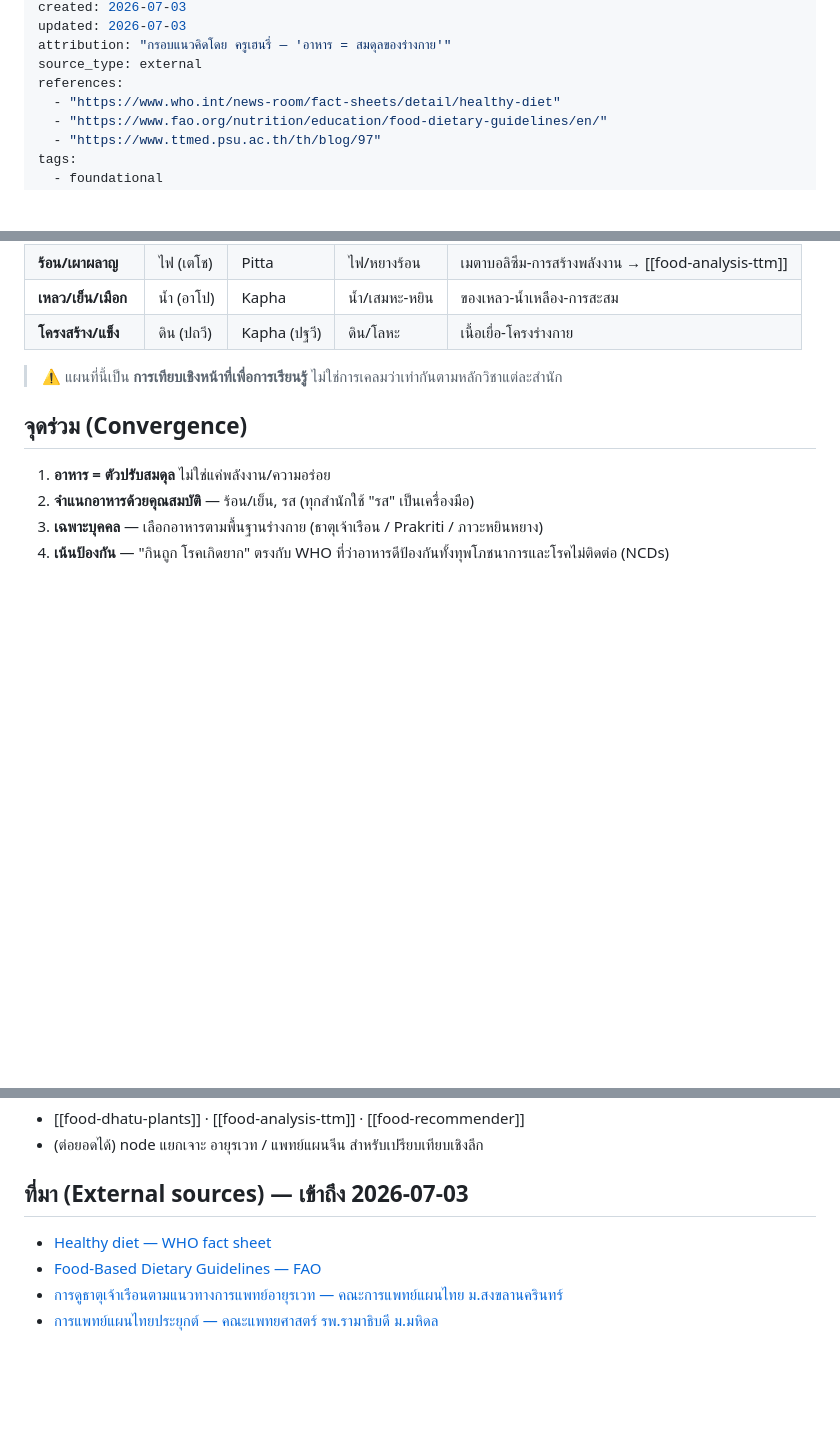
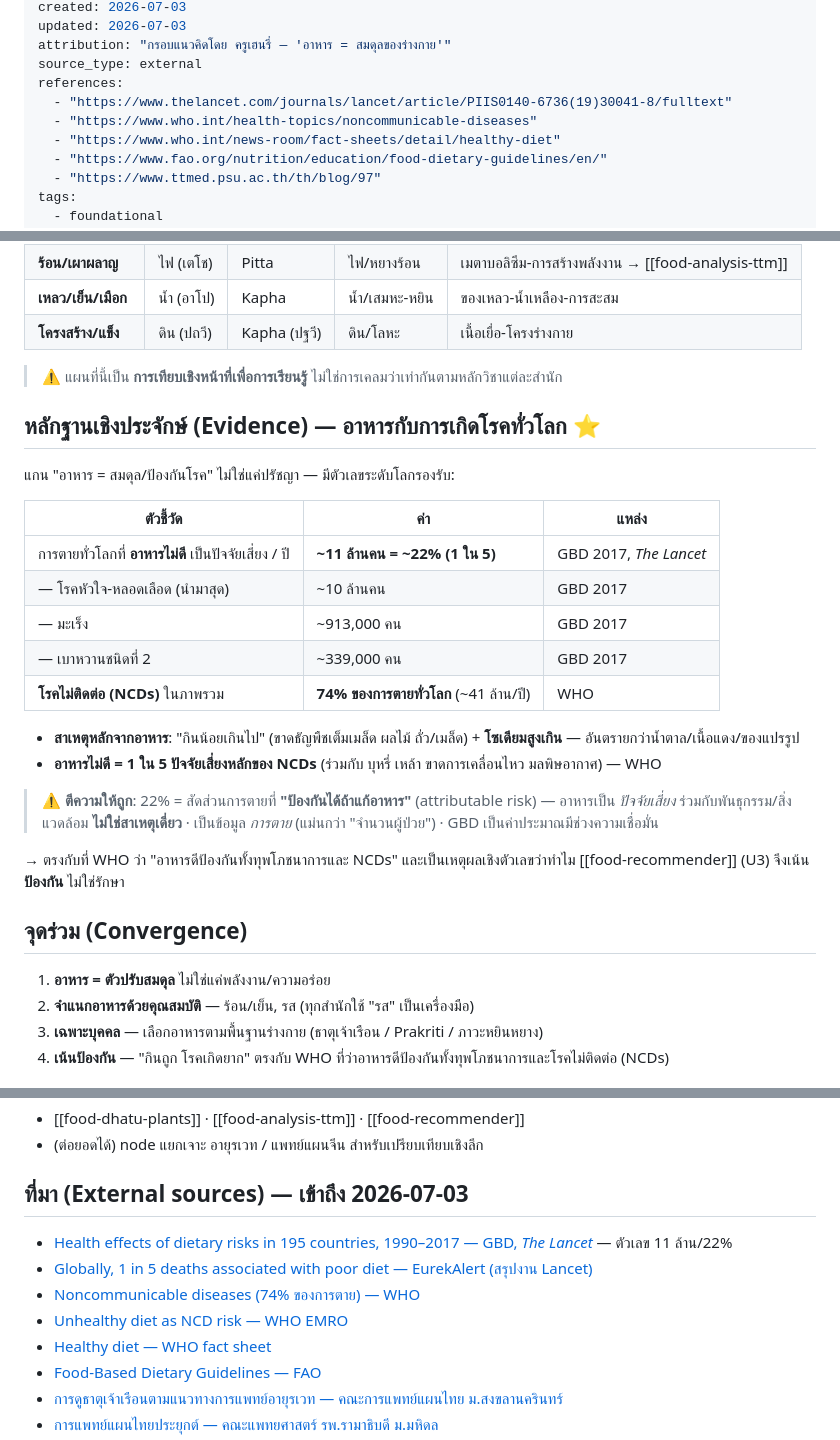
Before and after one commit to wutipong095-afk/botany-xambrain, a Markdown page: wiki/food-as-balance.md, 3 parts joined by grey strips. Drawn GitHub-style; blank space fills up the shorter version.

Commit message:
Add global diet-disease evidence to food-as-balance (AX1)
Ground the food-as-balance axis in GBD/Lancet and WHO NCD statistics and log the new sources in reference-sources.

Co-authored-by: Cursor <cursoragent@cursor.com>

```diff
--- a/wiki/food-as-balance.md
+++ b/wiki/food-as-balance.md
@@ -8,6 +8,8 @@ updated: 2026-07-03
 attribution: "กรอบแนวคิดโดย ครูเฮนรี่ — 'อาหาร = สมดุลของร่างกาย'"
 source_type: external
 references:
+  - "https://www.thelancet.com/journals/lancet/article/PIIS0140-6736(19)30041-8/fulltext"
+  - "https://www.who.int/health-topics/noncommunicable-diseases"
   - "https://www.who.int/news-room/fact-sheets/detail/healthy-diet"
   - "https://www.fao.org/nutrition/education/food-dietary-guidelines/en/"
   - "https://www.ttmed.psu.ac.th/th/blog/97"
@@ -58,6 +60,25 @@ tags:
 
 > ⚠️ แผนที่นี้เป็น **การเทียบเชิงหน้าที่เพื่อการเรียนรู้** ไม่ใช่การเคลมว่าเท่ากันตามหลักวิชาแต่ละสำนัก
 
+## หลักฐานเชิงประจักษ์ (Evidence) — อาหารกับการเกิดโรคทั่วโลก ⭐
+
+แกน "อาหาร = สมดุล/ป้องกันโรค" ไม่ใช่แค่ปรัชญา — มีตัวเลขระดับโลกรองรับ:
+
+| ตัวชี้วัด | ค่า | แหล่ง |
+|-----------|-----|-------|
+| การตายทั่วโลกที่ **อาหารไม่ดี** เป็นปัจจัยเสี่ยง / ปี | **~11 ล้านคน = ~22% (1 ใน 5)** | GBD 2017, *The Lancet* |
+| — โรคหัวใจ-หลอดเลือด (นำมาสุด) | ~10 ล้านคน | GBD 2017 |
+| — มะเร็ง | ~913,000 คน | GBD 2017 |
+| — เบาหวานชนิดที่ 2 | ~339,000 คน | GBD 2017 |
+| **โรคไม่ติดต่อ (NCDs)** ในภาพรวม | **74% ของการตายทั่วโลก** (~41 ล้าน/ปี) | WHO |
+
+- **สาเหตุหลักจากอาหาร**: "กินน้อยเกินไป" (ขาดธัญพืชเต็มเมล็ด ผลไม้ ถั่ว/เมล็ด) + **โซเดียมสูงเกิน** — อันตรายกว่าน้ำตาล/เนื้อแดง/ของแปรรูป
+- **อาหารไม่ดี = 1 ใน 5 ปัจจัยเสี่ยงหลักของ NCDs** (ร่วมกับ บุหรี่ เหล้า ขาดการเคลื่อนไหว มลพิษอากาศ) — WHO
+
+> ⚠️ **ตีความให้ถูก**: 22% = สัดส่วนการตายที่ **"ป้องกันได้ถ้าแก้อาหาร"** (attributable risk) — อาหารเป็น *ปัจจัยเสี่ยง* ร่วมกับพันธุกรรม/สิ่งแวดล้อม **ไม่ใช่สาเหตุเดี่ยว** · เป็นข้อมูล *การตาย* (แม่นกว่า "จำนวนผู้ป่วย") · GBD เป็นค่าประมาณมีช่วงความเชื่อมั่น
+
+→ ตรงกับที่ WHO ว่า "อาหารดีป้องกันทั้งทุพโภชนาการและ NCDs" และเป็นเหตุผลเชิงตัวเลขว่าทำไม [[food-recommender]] (U3) จึงเน้น **ป้องกัน** ไม่ใช่รักษา
+
 ## จุดร่วม (Convergence)
 
 1. **อาหาร = ตัวปรับสมดุล** ไม่ใช่แค่พลังงาน/ความอร่อย
@@ -99,6 +120,10 @@ tags:
 
 ## ที่มา (External sources) — เข้าถึง 2026-07-03
 
+- [Health effects of dietary risks in 195 countries, 1990–2017 — GBD, *The Lancet*](https://www.thelancet.com/journals/lancet/article/PIIS0140-6736(19)30041-8/fulltext) — ตัวเลข 11 ล้าน/22%
+- [Globally, 1 in 5 deaths associated with poor diet — EurekAlert (สรุปงาน Lancet)](https://www.eurekalert.org/news-releases/494822)
+- [Noncommunicable diseases (74% ของการตาย) — WHO](https://www.who.int/health-topics/noncommunicable-diseases)
+- [Unhealthy diet as NCD risk — WHO EMRO](https://www.emro.who.int/noncommunicable-diseases/causes/unhealthy-diets.html)
 - [Healthy diet — WHO fact sheet](https://www.who.int/news-room/fact-sheets/detail/healthy-diet)
 - [Food-Based Dietary Guidelines — FAO](https://www.fao.org/nutrition/education/food-dietary-guidelines/en/)
 - [การดูธาตุเจ้าเรือนตามแนวทางการแพทย์อายุรเวท — คณะการแพทย์แผนไทย ม.สงขลานครินทร์](https://www.ttmed.psu.ac.th/th/blog/97)
```
Also changed, not shown: wiki/reference-sources.md (+1 -0 lines).
